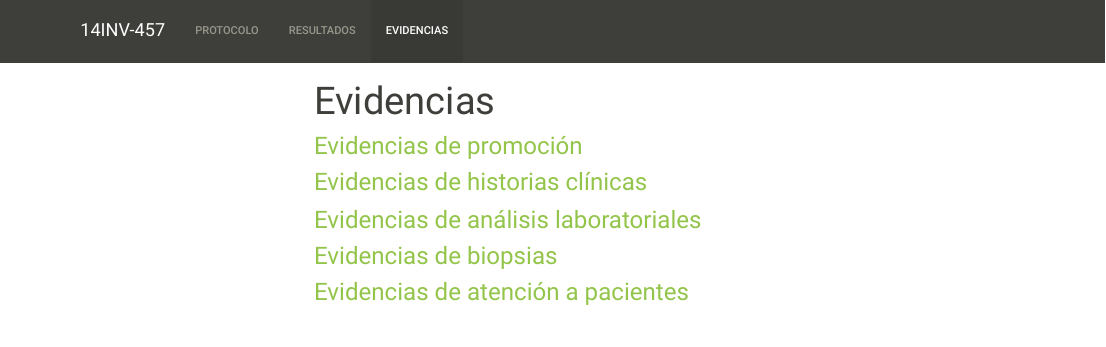
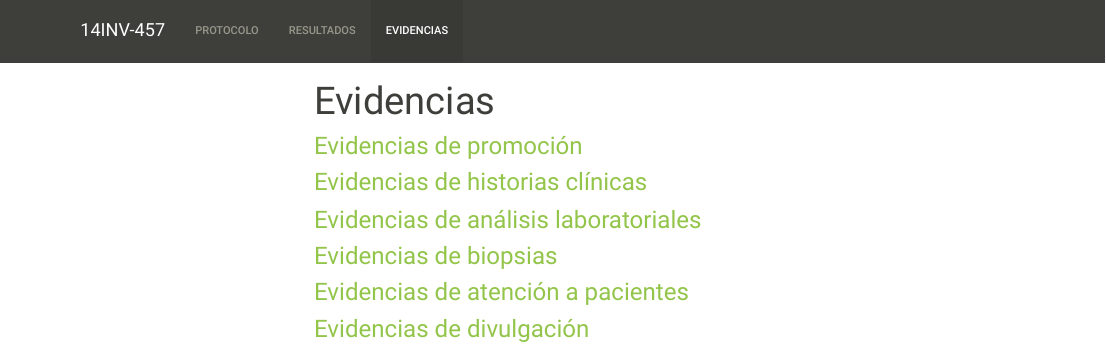
Before and after one commit to alcideschaux/14INV-457, an R Markdown document (evidencias.Rmd): the page in a window 1100 px wide, from its top. The pictures show the output file evidencias.html that the author committed with the source, opened offline; library style sheets and scripts come from the installed R packages; menus at the side of the page are left out.

Commit message:
Evidencias ITA 7
Agregando la URL de los PDFs que muestran las evidencias

```diff
--- a/evidencias.Rmd
+++ b/evidencias.Rmd
@@ -2,12 +2,14 @@
 title: "Evidencias"
 ---
 
-### [Evidencias de promoción](evidencias/Evidencias de promoción.pdf)
+### [Evidencias de promoción](https://1drv.ms/b/s!Agk2RLKxV1aTov8SaoLtjGLWyrr2RQ?e=jrKYuaf)
 
-### [Evidencias de historias clínicas](evidencias/Evidencias de historias clínicas.pdf)
+### [Evidencias de historias clínicas](https://1drv.ms/b/s!Agk2RLKxV1aTov8Th9jHPkvoFsm0qg?e=viwGU6f)
 
-### [Evidencias de análisis laboratoriales](evidencias/Evidencias de análisis laboratoriales.pdf)
+### [Evidencias de análisis laboratoriales](https://1drv.ms/b/s!Agk2RLKxV1aTov8UCQSzNj0MXMqAXA?e=8gMa8h)
 
-### [Evidencias de biopsias](evidencias/Evidencias de biopsias.pdf)
+### [Evidencias de biopsias](https://1drv.ms/b/s!Agk2RLKxV1aTov8Qr98H2kMIxXDAKg?e=8I3HoZ)
 
-### [Evidencias de atención a pacientes](evidencias/Evidencias de atención a pacientes.pdf)
+### [Evidencias de atención a pacientes](https://1drv.ms/b/s!Agk2RLKxV1aTov8VlY6QK_WvWFhzOw?e=0RdxHS)
+
+### [Evidencias de divulgación](https://1drv.ms/b/s!Agk2RLKxV1aTov8Rh-CgTr8-ikLpIA?e=e5vNgd)
```
Also changed, not shown: ITA_7.html, ITA_7_files/figure-html/unnamed-chunk-27-1.png, evidencias.html, index.html, 3 other files.
